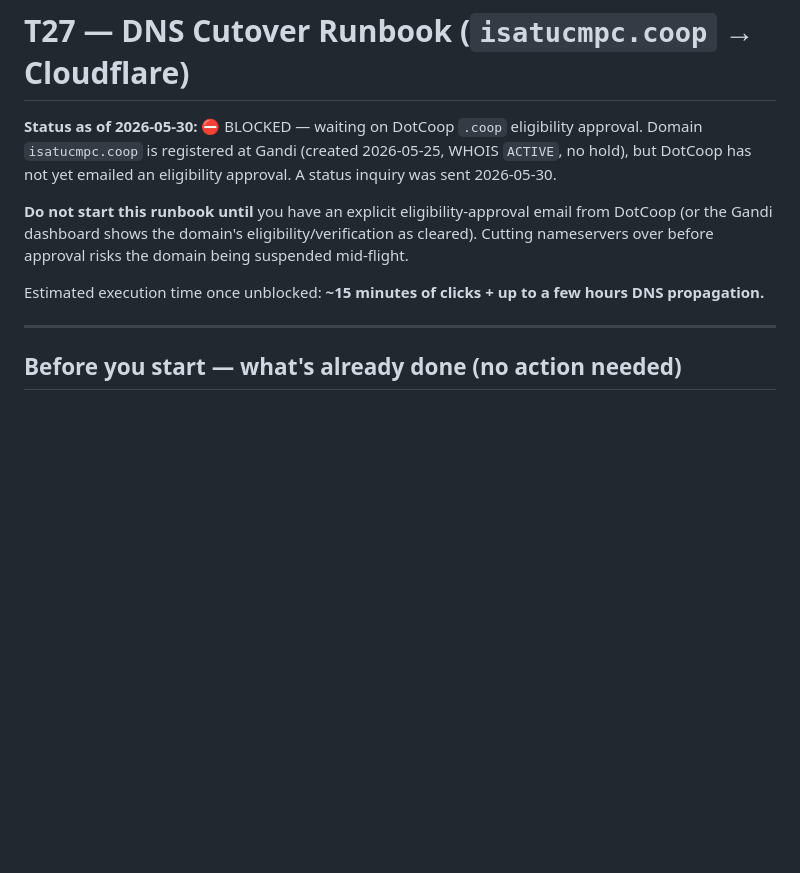
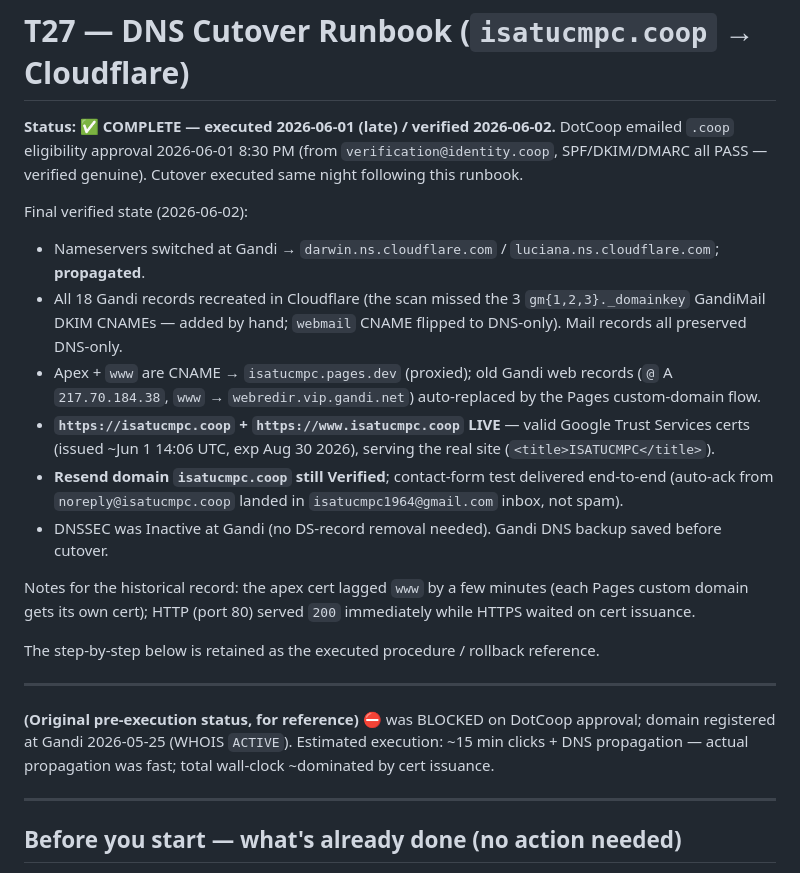
Before and after one commit to jianjchavez/isatucmpc-website, a Markdown page: docs/T27-DNS-CUTOVER.md, the part around the change. Rendered like a GitHub page; blank space fills up the shorter version.

Commit message:
docs(t27): mark DNS cutover COMPLETE — isatucmpc.coop live (#20)
Executed the Gandi→Cloudflare cutover 2026-06-01 after DotCoop .coop
eligibility approval; verified 2026-06-02. Apex + www live on HTTPS
with valid certs, Resend still Verified, contact form delivers e2e.

Co-authored-by: Claude Opus 4.8 (1M context) <noreply@anthropic.com>

```diff
--- a/docs/T27-DNS-CUTOVER.md
+++ b/docs/T27-DNS-CUTOVER.md
@@ -1,14 +1,31 @@
 # T27 — DNS Cutover Runbook (`isatucmpc.coop` → Cloudflare)
 
-**Status as of 2026-05-30:** ⛔ BLOCKED — waiting on DotCoop `.coop` eligibility approval.
-Domain `isatucmpc.coop` is registered at Gandi (created 2026-05-25, WHOIS `ACTIVE`, no hold),
-but DotCoop has not yet emailed an eligibility approval. A status inquiry was sent 2026-05-30.
+**Status: ✅ COMPLETE — executed 2026-06-01 (late) / verified 2026-06-02.**
+DotCoop emailed `.coop` eligibility approval 2026-06-01 8:30 PM (from `verification@identity.coop`,
+SPF/DKIM/DMARC all PASS — verified genuine). Cutover executed same night following this runbook.
 
-**Do not start this runbook until** you have an explicit eligibility-approval email from DotCoop
-(or the Gandi dashboard shows the domain's eligibility/verification as cleared). Cutting nameservers
-over before approval risks the domain being suspended mid-flight.
+Final verified state (2026-06-02):
+- Nameservers switched at Gandi → `darwin.ns.cloudflare.com` / `luciana.ns.cloudflare.com`; **propagated**.
+- All 18 Gandi records recreated in Cloudflare (the scan missed the 3 `gm{1,2,3}._domainkey` GandiMail
+  DKIM CNAMEs — added by hand; `webmail` CNAME flipped to DNS-only). Mail records all preserved DNS-only.
+- Apex + `www` are CNAME → `isatucmpc.pages.dev` (proxied); old Gandi web records (`@` A `217.70.184.38`,
+  `www` → `webredir.vip.gandi.net`) auto-replaced by the Pages custom-domain flow.
+- **`https://isatucmpc.coop` + `https://www.isatucmpc.coop` LIVE** — valid Google Trust Services certs
+  (issued ~Jun 1 14:06 UTC, exp Aug 30 2026), serving the real site (`<title>ISATUCMPC</title>`).
+- **Resend domain `isatucmpc.coop` still Verified**; contact-form test delivered end-to-end
+  (auto-ack from `noreply@isatucmpc.coop` landed in `isatucmpc1964@gmail.com` inbox, not spam).
+- DNSSEC was Inactive at Gandi (no DS-record removal needed). Gandi DNS backup saved before cutover.
 
-Estimated execution time once unblocked: **~15 minutes of clicks + up to a few hours DNS propagation.**
+Notes for the historical record: the apex cert lagged `www` by a few minutes (each Pages custom domain
+gets its own cert); HTTP (port 80) served `200` immediately while HTTPS waited on cert issuance.
+
+The step-by-step below is retained as the executed procedure / rollback reference.
+
+---
+
+**(Original pre-execution status, for reference)** ⛔ was BLOCKED on DotCoop approval; domain registered
+at Gandi 2026-05-25 (WHOIS `ACTIVE`). Estimated execution: ~15 min clicks + DNS propagation — actual
+propagation was fast; total wall-clock ~dominated by cert issuance.
 
 ---
 
```
